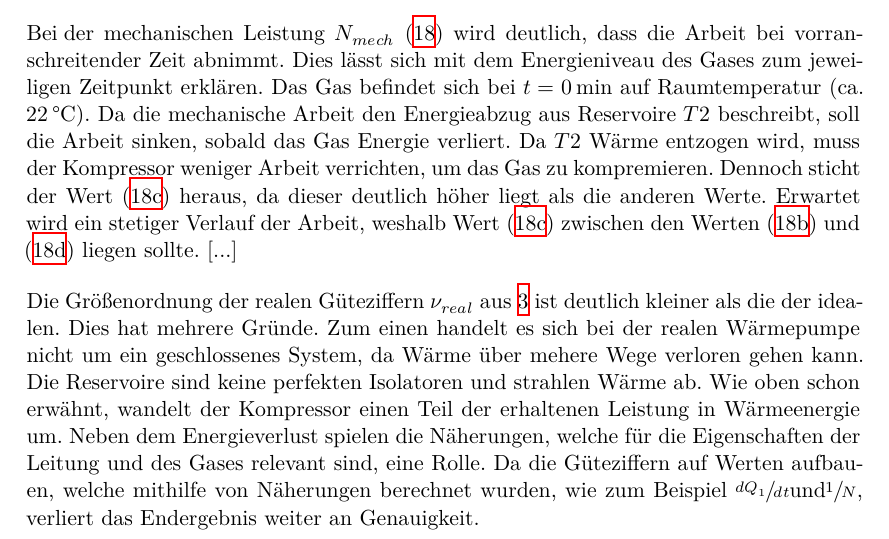
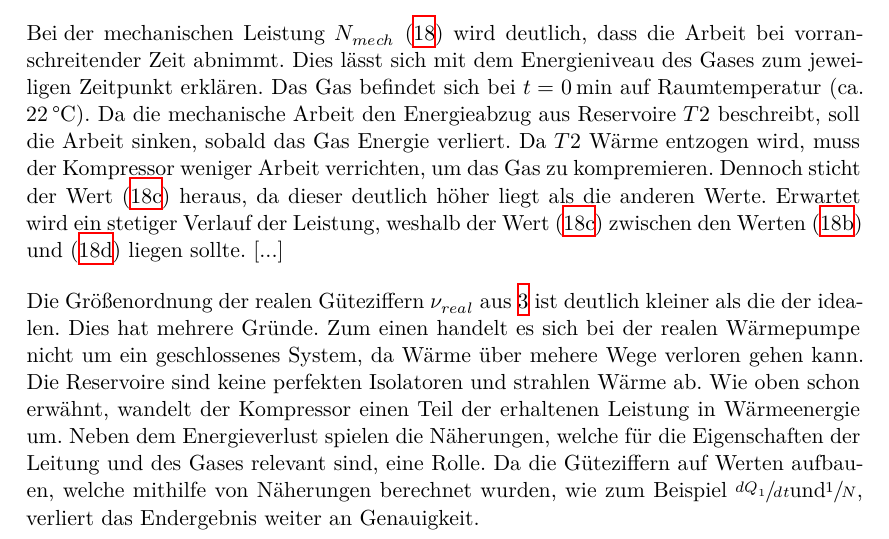
Before and after one commit to paul-stoerbrock/Praktikum, a LaTeX document (V206/V206.tex): part of page 10 of 11, cut so that both start at the same text. Compiled offline with XeLaTeX.

Commit message:
continued discussion

```diff
--- a/V206/V206.tex
+++ b/V206/V206.tex
@@ -304,8 +304,8 @@ Dieser könnte sich auch durch eine Messungenauigkeit beim Ablesen während des
 Dies lässt sich mit dem Energieniveau des Gases zum jeweiligen Zeitpunkt erklären. Das Gas befindet sich bei $t = \SI{0}{\minute}$ auf Raumtemperatur
 (ca. $\SI{22}{\celsius}$). Da die mechanische Arbeit den Energieabzug aus Reservoire $T2$ beschreibt, soll die Arbeit sinken, sobald das Gas
 Energie verliert. Da $T2$ Wärme entzogen wird, muss der Kompressor weniger Arbeit verrichten, um das Gas zu kompremieren. Dennoch sticht der Wert
-\eqref{eq:18c} heraus, da dieser deutlich höher liegt als die anderen Werte. Erwartet wird ein stetiger Verlauf der Arbeit, weshalb Wert \eqref{eq:18c}
-zwischen den Werten \eqref{eq:18b} und \eqref{eq:18d} liegen sollte. [...]
+\eqref{eq:18c} heraus, da dieser deutlich höher liegt als die anderen Werte. Erwartet wird ein stetiger Verlauf der Leistung, weshalb der Wert
+\eqref{eq:18c} zwischen den Werten \eqref{eq:18b} und \eqref{eq:18d} liegen sollte. [...]
 
 \flushleft{Die\;}\justifying Größenordnung der realen Güteziffern $\nu_{real}$ aus \ref{tab:3} ist deutlich kleiner als die der idealen.
 Dies hat mehrere Gründe. Zum einen handelt es sich bei der realen Wärmepumpe nicht um ein geschlossenes System, da Wärme über mehere Wege
```
